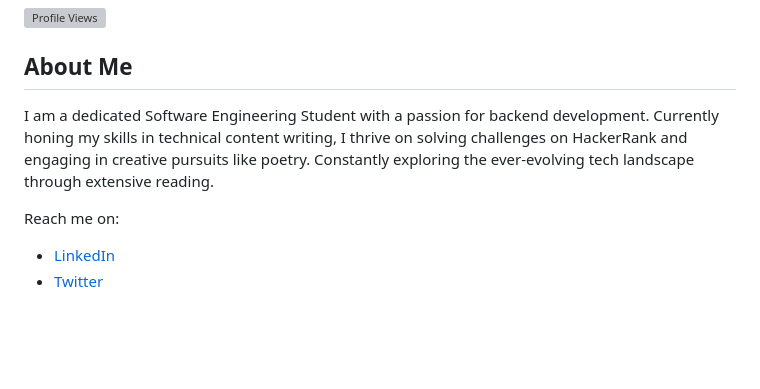
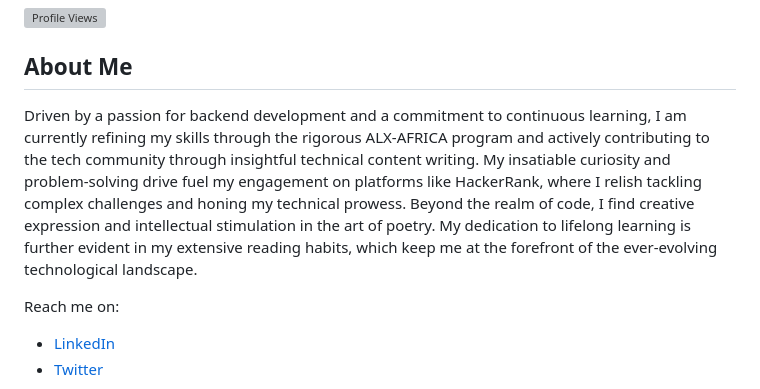
Before and after one commit to kevinkoech357/kevinkoech357, a Markdown page: README.md, the part around the change. Drawn GitHub-style; blank space fills up the shorter version; grey boxes are pictures that could not be loaded.

```diff
--- a/README.md
+++ b/README.md
@@ -2,7 +2,9 @@
 <p align="left"><img src="https://komarev.com/ghpvc/?username=kevinkoech357&style=flat-square&color=blue" alt="Profile Views"></p>
 
 ## About Me
-I am a dedicated Software Engineering Student with a passion for backend development. Currently honing my skills in technical content writing, I thrive on solving challenges on HackerRank and engaging in creative pursuits like poetry. Constantly exploring the ever-evolving tech landscape through extensive reading.
+Driven by a passion for backend development and a commitment to continuous learning, I am currently refining my skills through the rigorous ALX-AFRICA program and actively contributing to the tech community through insightful technical content writing. My insatiable curiosity and problem-solving drive fuel my engagement on platforms like HackerRank, where I relish tackling complex challenges and honing my technical prowess. Beyond the realm of code, I find creative expression and intellectual stimulation in the art of poetry. My dedication to lifelong learning is further evident in my extensive reading habits, which keep me at the forefront of the ever-evolving technological landscape.
+
+
 
 Reach me on:
 - [LinkedIn](https://www.linkedin.com/in/kevin-koech-834189263)
```
